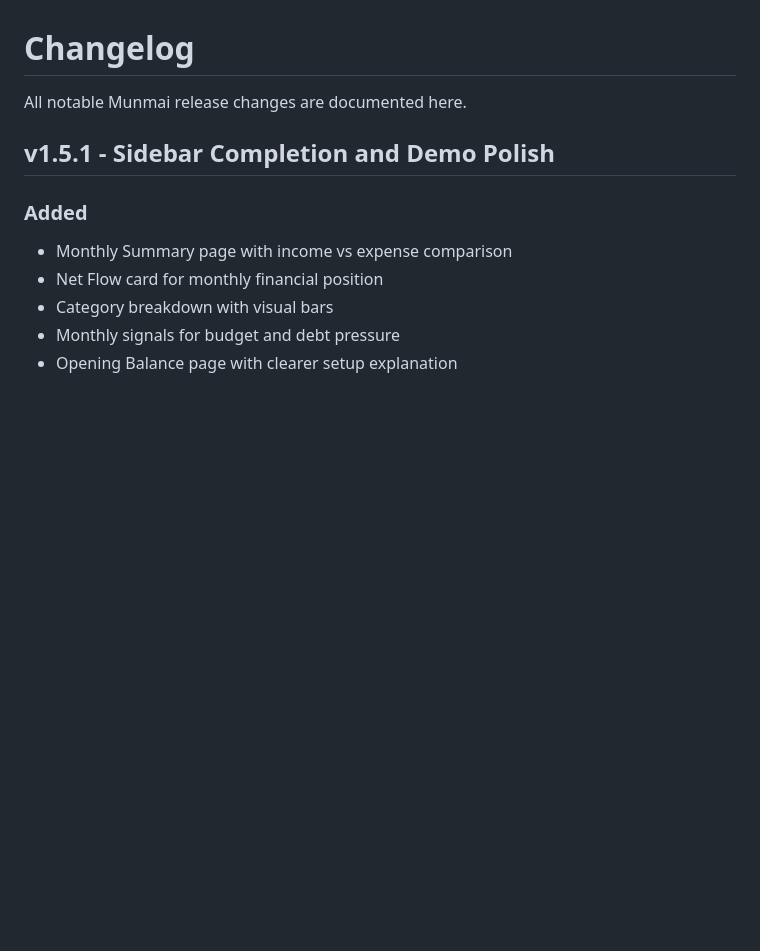
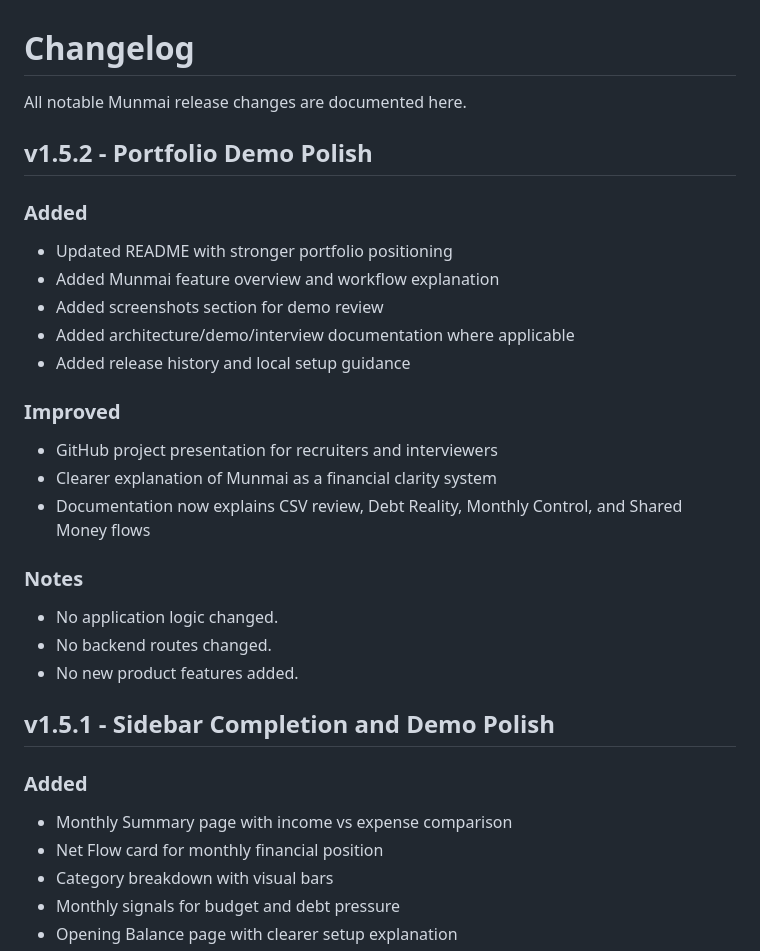
Before and after one commit to kshitijchaudhary/munmai, a Markdown page: CHANGELOG.md, the part around the change. GitHub-like rendering; blank space fills up the shorter version.

Commit message:
docs: add v1.5.2 release notes

```diff
--- a/CHANGELOG.md
+++ b/CHANGELOG.md
@@ -1,6 +1,25 @@
 # Changelog
 
 All notable Munmai release changes are documented here.
+
+## v1.5.2 - Portfolio Demo Polish
+
+### Added
+- Updated README with stronger portfolio positioning
+- Added Munmai feature overview and workflow explanation
+- Added screenshots section for demo review
+- Added architecture/demo/interview documentation where applicable
+- Added release history and local setup guidance
+
+### Improved
+- GitHub project presentation for recruiters and interviewers
+- Clearer explanation of Munmai as a financial clarity system
+- Documentation now explains CSV review, Debt Reality, Monthly Control, and Shared Money flows
+
+### Notes
+- No application logic changed.
+- No backend routes changed.
+- No new product features added.
 
 ## v1.5.1 - Sidebar Completion and Demo Polish
 
```
